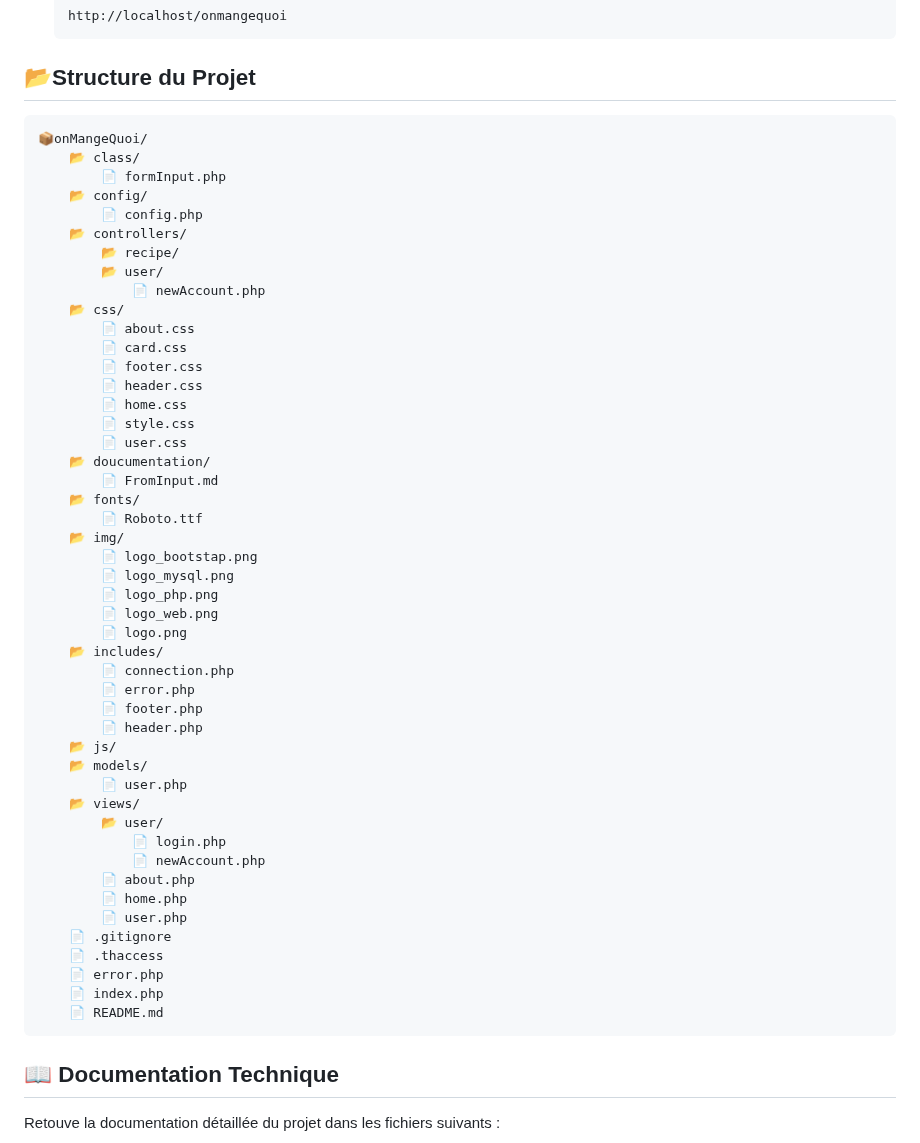
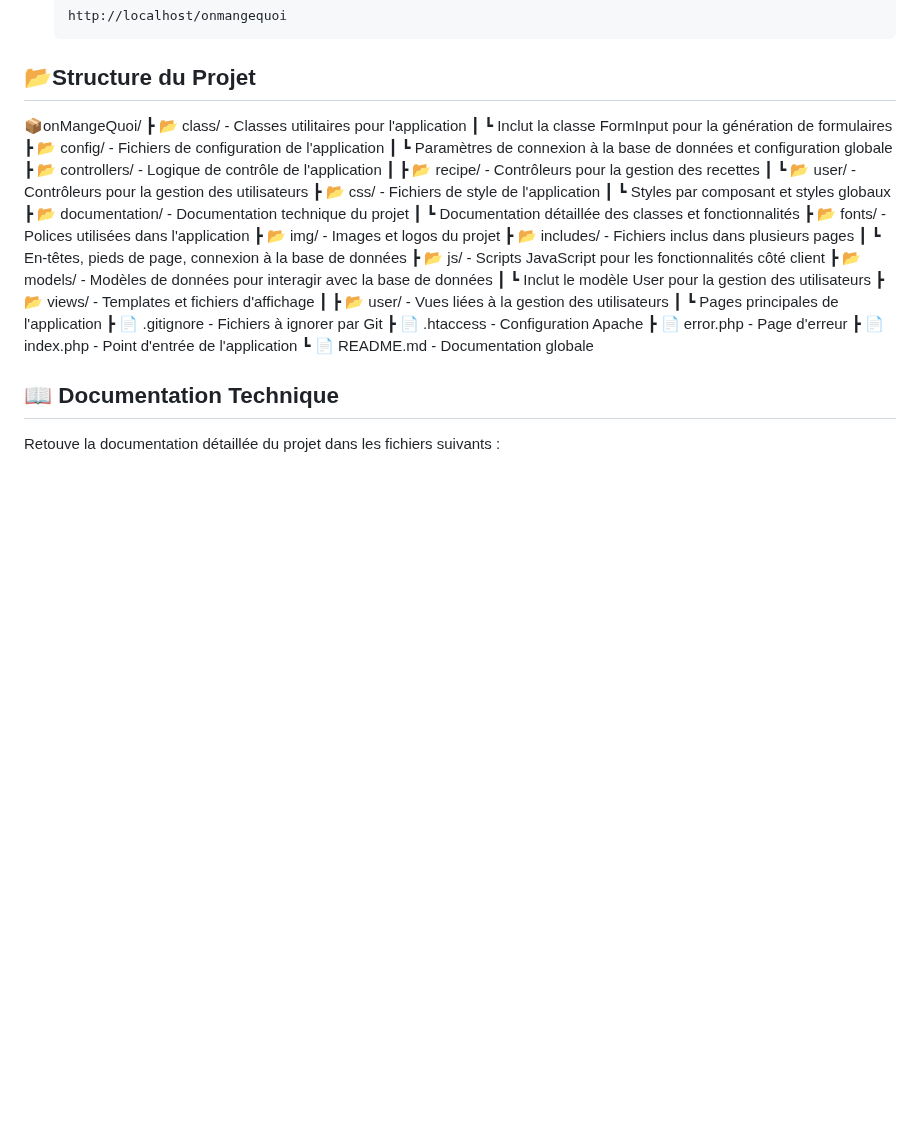
Before and after one commit to Seb-Prod/onMangeQuoi, a Markdown page: README.md, the part around the change. Drawn GitHub-style; blank space fills up the shorter version.

````diff
--- a/README.md
+++ b/README.md
@@ -66,55 +66,34 @@ cd planificateur-repas
     http://localhost/onmangequoi
     ```
 ## 📂**Structure du Projet**
-```md
+
 📦onMangeQuoi/
-    📂 class/
-        📄 formInput.php
-    📂 config/
-        📄 config.php
-    📂 controllers/
-        📂 recipe/
-        📂 user/
-            📄 newAccount.php
-    📂 css/
-        📄 about.css
-        📄 card.css
-        📄 footer.css
-        📄 header.css
-        📄 home.css
-        📄 style.css
-        📄 user.css
-    📂 doucumentation/
-        📄 FromInput.md
-    📂 fonts/
-        📄 Roboto.ttf
-    📂 img/
-        📄 logo_bootstap.png
-        📄 logo_mysql.png
-        📄 logo_php.png
-        📄 logo_web.png
-        📄 logo.png
-    📂 includes/
-        📄 connection.php
-        📄 error.php
-        📄 footer.php
-        📄 header.php
-    📂 js/
-    📂 models/
-        📄 user.php
-    📂 views/
-        📂 user/
-            📄 login.php
-            📄 newAccount.php
-        📄 about.php
-        📄 home.php
-        📄 user.php
-    📄 .gitignore
-    📄 .thaccess
-    📄 error.php
-    📄 index.php
-    📄 README.md
-```
+ ┣ 📂 class/ - Classes utilitaires pour l'application
+ ┃ ┗ Inclut la classe FormInput pour la génération de formulaires
+ ┣ 📂 config/ - Fichiers de configuration de l'application
+ ┃ ┗ Paramètres de connexion à la base de données et configuration globale
+ ┣ 📂 controllers/ - Logique de contrôle de l'application
+ ┃ ┣ 📂 recipe/ - Contrôleurs pour la gestion des recettes
+ ┃ ┗ 📂 user/ - Contrôleurs pour la gestion des utilisateurs
+ ┣ 📂 css/ - Fichiers de style de l'application
+ ┃ ┗ Styles par composant et styles globaux
+ ┣ 📂 documentation/ - Documentation technique du projet
+ ┃ ┗ Documentation détaillée des classes et fonctionnalités
+ ┣ 📂 fonts/ - Polices utilisées dans l'application
+ ┣ 📂 img/ - Images et logos du projet
+ ┣ 📂 includes/ - Fichiers inclus dans plusieurs pages
+ ┃ ┗ En-têtes, pieds de page, connexion à la base de données
+ ┣ 📂 js/ - Scripts JavaScript pour les fonctionnalités côté client
+ ┣ 📂 models/ - Modèles de données pour interagir avec la base de données
+ ┃ ┗ Inclut le modèle User pour la gestion des utilisateurs
+ ┣ 📂 views/ - Templates et fichiers d'affichage
+ ┃ ┣ 📂 user/ - Vues liées à la gestion des utilisateurs
+ ┃ ┗ Pages principales de l'application
+ ┣ 📄 .gitignore - Fichiers à ignorer par Git
+ ┣ 📄 .htaccess - Configuration Apache
+ ┣ 📄 error.php - Page d'erreur
+ ┣ 📄 index.php - Point d'entrée de l'application
+ ┗ 📄 README.md - Documentation globale
 
 ## 📖 **Documentation Technique**
 Retouve la documentation détaillée du projet dans les fichiers suivants :
````
Also changed, not shown: documentation/User.md (+104 -8 lines).
